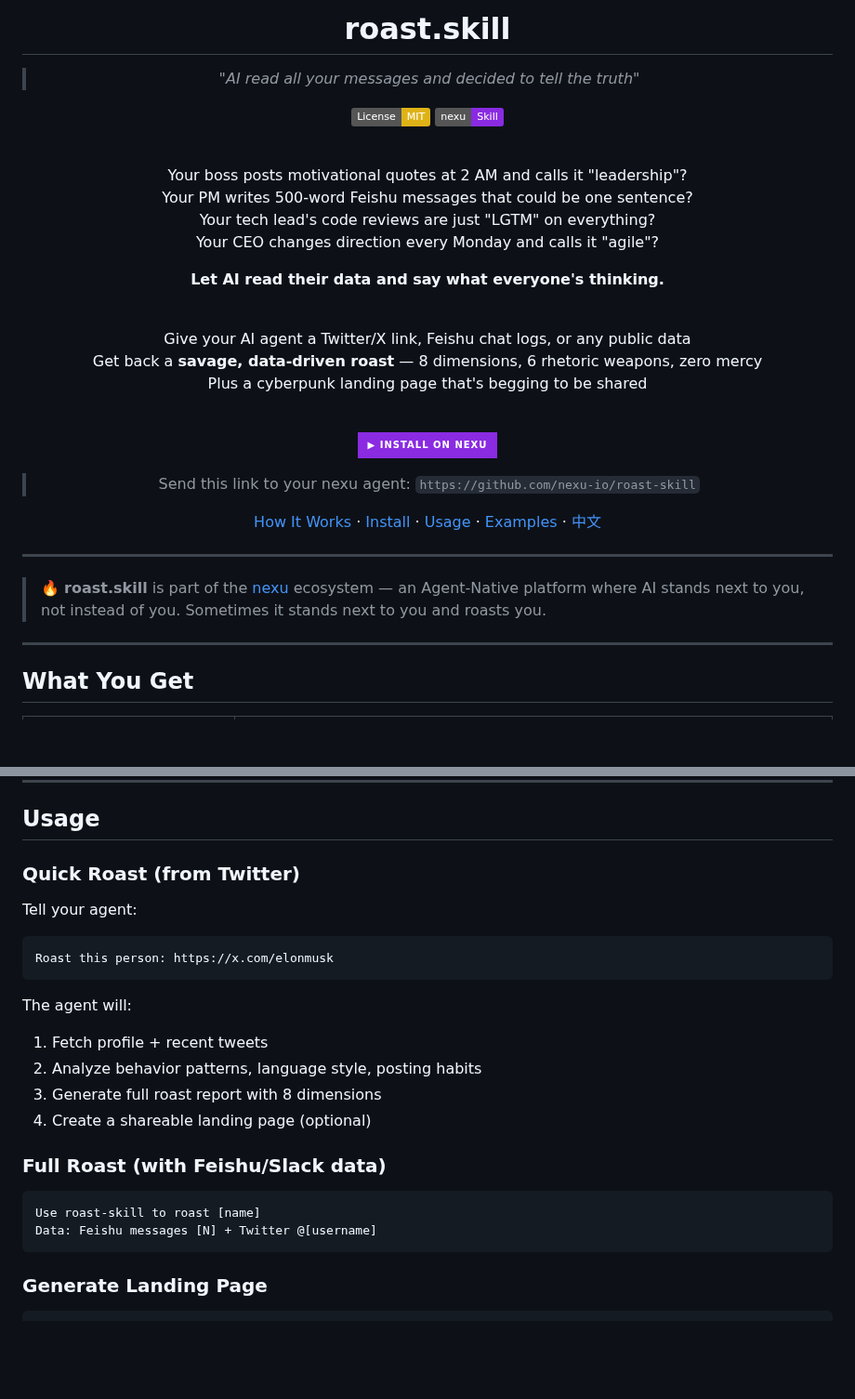
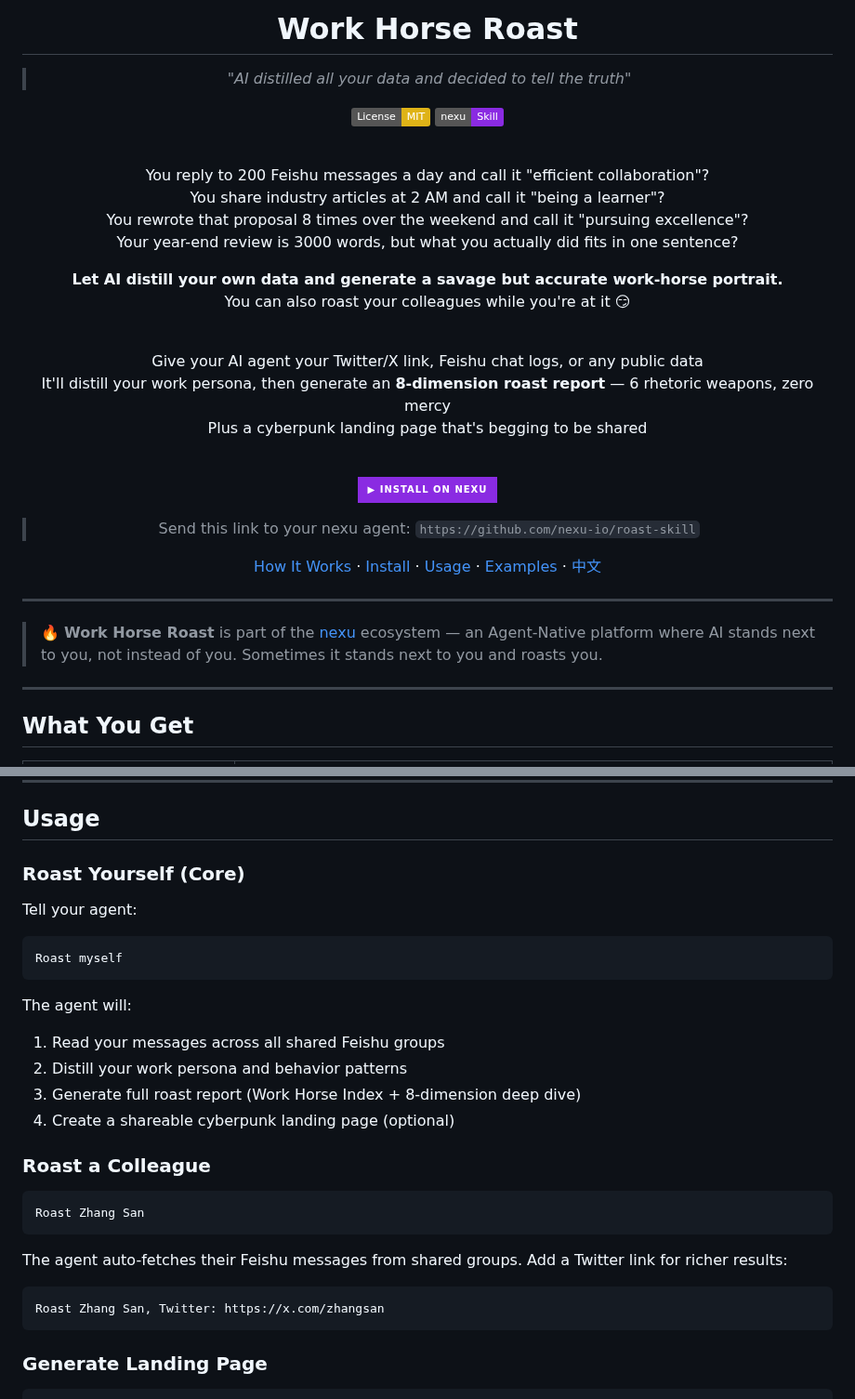
Before and after one commit to nexu-io/roast-skill, a Markdown page: README_EN.md, 2 parts joined by grey strips. Shown at 93% size. GitHub-like rendering; badges without logos; blank space fills up the shorter version.

Commit message:
feat: 锐评.skill → 牛马锐评，定位改为先锐评自己 (#20)
- 名字：锐评.skill → 牛马锐评
- 核心玩法：先蒸馏自己 → 锐评自己（核心），顺带锐评同事（延伸）
- 中英文 README + SKILL.md 全部同步

Co-authored-by: joey <joey@joeydeMacBook-Air.local>

````diff
--- a/README_EN.md
+++ b/README_EN.md
@@ -1,25 +1,26 @@
 <div align="center">
 
-# roast.skill
+# Work Horse Roast
 
-> *"AI read all your messages and decided to tell the truth"*
+> *"AI distilled all your data and decided to tell the truth"*
 
 [![License: MIT](https://img.shields.io/badge/License-MIT-yellow.svg)](LICENSE)
 [![nexu](https://img.shields.io/badge/nexu-Skill-blueviolet)](https://github.com/nexu-io/nexu)
 
 <br>
 
-Your boss posts motivational quotes at 2 AM and calls it "leadership"?<br>
-Your PM writes 500-word Feishu messages that could be one sentence?<br>
-Your tech lead's code reviews are just "LGTM" on everything?<br>
-Your CEO changes direction every Monday and calls it "agile"?<br>
+You reply to 200 Feishu messages a day and call it "efficient collaboration"?<br>
+You share industry articles at 2 AM and call it "being a learner"?<br>
+You rewrote that proposal 8 times over the weekend and call it "pursuing excellence"?<br>
+Your year-end review is 3000 words, but what you actually did fits in one sentence?<br>
 
-**Let AI read their data and say what everyone's thinking.**
+**Let AI distill your own data and generate a savage but accurate work-horse portrait.**<br>
+You can also roast your colleagues while you're at it 😏
 
 <br>
 
-Give your AI agent a Twitter/X link, Feishu chat logs, or any public data<br>
-Get back a **savage, data-driven roast** — 8 dimensions, 6 rhetoric weapons, zero mercy<br>
+Give your AI agent your Twitter/X link, Feishu chat logs, or any public data<br>
+It'll distill your work persona, then generate an **8-dimension roast report** — 6 rhetoric weapons, zero mercy<br>
 Plus a cyberpunk landing page that's begging to be shared
 
 <br>
@@ -34,7 +35,7 @@ Plus a cyberpunk landing page that's begging to be shared
 
 ---
 
-> 🔥 **roast.skill** is part of the [nexu](https://github.com/nexu-io/nexu) ecosystem — an Agent-Native platform where AI stands next to you, not instead of you. Sometimes it stands next to you and roasts you.
+> 🔥 **Work Horse Roast** is part of the [nexu](https://github.com/nexu-io/nexu) ecosystem — an Agent-Native platform where AI stands next to you, not instead of you. Sometimes it stands next to you and roasts you.
 
 ---
 
@@ -133,25 +134,30 @@ No dependencies — pure prompt skill, works immediately after install.
 
 ## Usage
 
-### Quick Roast (from Twitter)
+### Roast Yourself (Core)
 
 Tell your agent:
 
 ```
-Roast this person: https://x.com/elonmusk
+Roast myself
 ```
 
 The agent will:
-1. Fetch profile + recent tweets
-2. Analyze behavior patterns, language style, posting habits
-3. Generate full roast report with 8 dimensions
-4. Create a shareable landing page (optional)
+1. Read your messages across all shared Feishu groups
+2. Distill your work persona and behavior patterns
+3. Generate full roast report (Work Horse Index + 8-dimension deep dive)
+4. Create a shareable cyberpunk landing page (optional)
 
-### Full Roast (with Feishu/Slack data)
+### Roast a Colleague
 
 ```
-Use roast-skill to roast [name]
-Data: Feishu messages [N] + Twitter @[username]
+Roast Zhang San
+```
+
+The agent auto-fetches their Feishu messages from shared groups. Add a Twitter link for richer results:
+
+```
+Roast Zhang San, Twitter: https://x.com/zhangsan
 ```
 
 ### Generate Landing Page
````
Also changed, not shown: README.md (+26 -20 lines), SKILL.md (+3 -3 lines).
